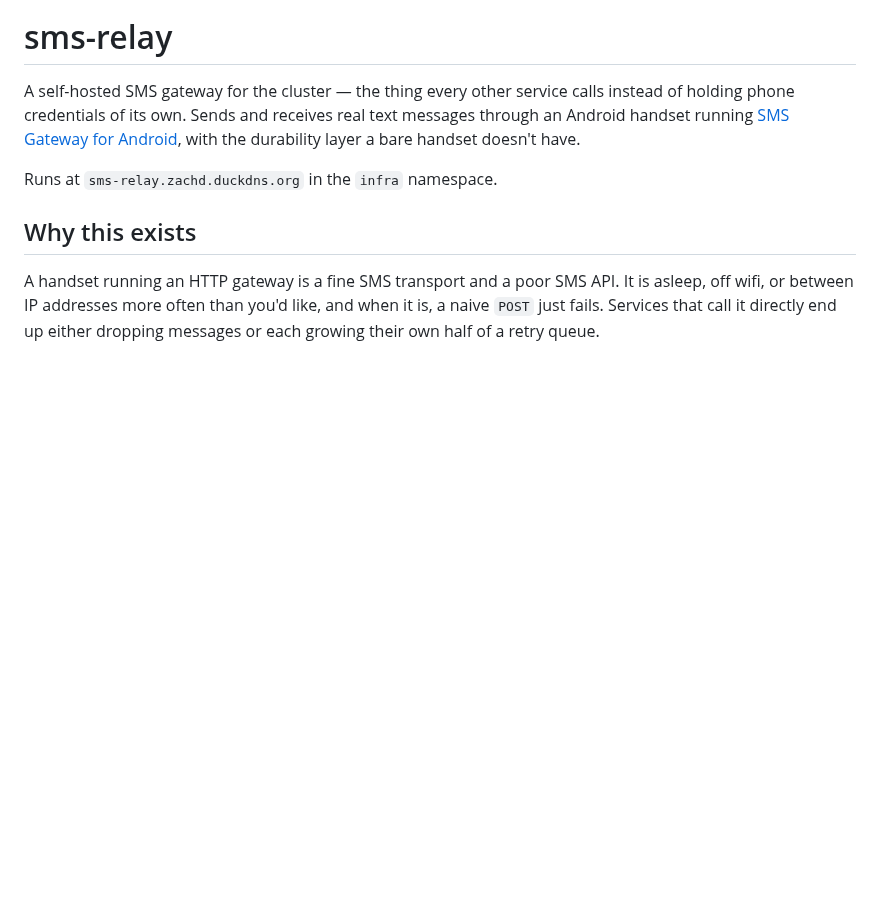
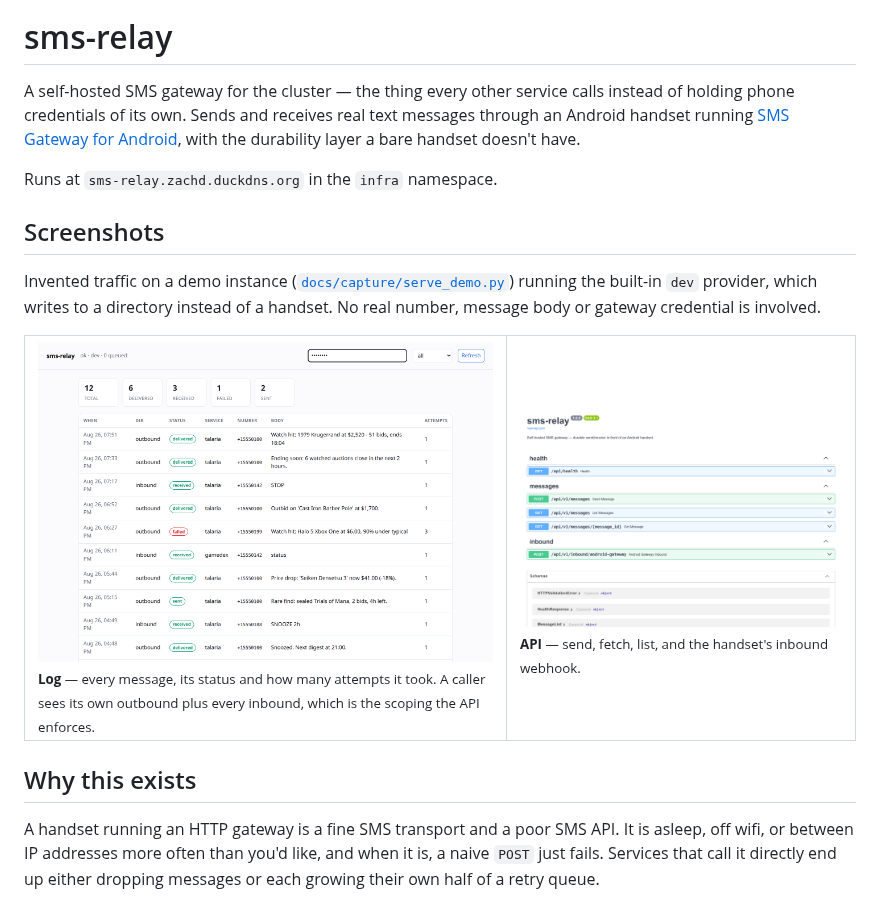
Before and after one commit to zdiemer/sms-relay, a Markdown page: README.md, the part around one of its changes. Rendered like a GitHub page; pictures changed too: docs/shots/api.png (added), docs/shots/log.png (added); blank space fills up the shorter version.

Commit message:
readme: banner, badges, and shots of a seeded demo instance
docs/capture/serve_demo.py runs the app against the built-in `dev` provider,
which writes to a directory instead of a handset, over a throwaway SQLite file
of invented traffic. No real number, message body or gateway credential is
involved.

The log view shows one caller its own outbound plus every inbound -- that is
the scoping list_messages enforces, not a gap in the seed.

```diff
--- a/README.md
+++ b/README.md
@@ -7,6 +21,24 @@ messages through an Android handset running
 with the durability layer a bare handset doesn't have.
 
 Runs at `sms-relay.zachd.duckdns.org` in the `infra` namespace.
+
+## Screenshots
+
+Invented traffic on a demo instance
+([`docs/capture/serve_demo.py`](docs/capture/serve_demo.py)) running the
+built-in `dev` provider, which writes to a directory instead of a handset. No
+real number, message body or gateway credential is involved.
+
+<table>
+<tr>
+<td width="58%"><img src="docs/shots/log.png" alt="The message log viewer"><br>
+<sub><b>Log</b> — every message, its status and how many attempts it took. A
+caller sees its own outbound plus every inbound, which is the scoping the API
+enforces.</sub></td>
+<td width="42%"><img src="docs/shots/api.png" alt="The OpenAPI docs"><br>
+<sub><b>API</b> — send, fetch, list, and the handset's inbound webhook.</sub></td>
+</tr>
+</table>
 
 ## Why this exists
 
```
Also changed, not shown: other parts of README.md (+14 -0 lines), docs/banner.png (added), docs/social-preview.png (added), 2 other files.
